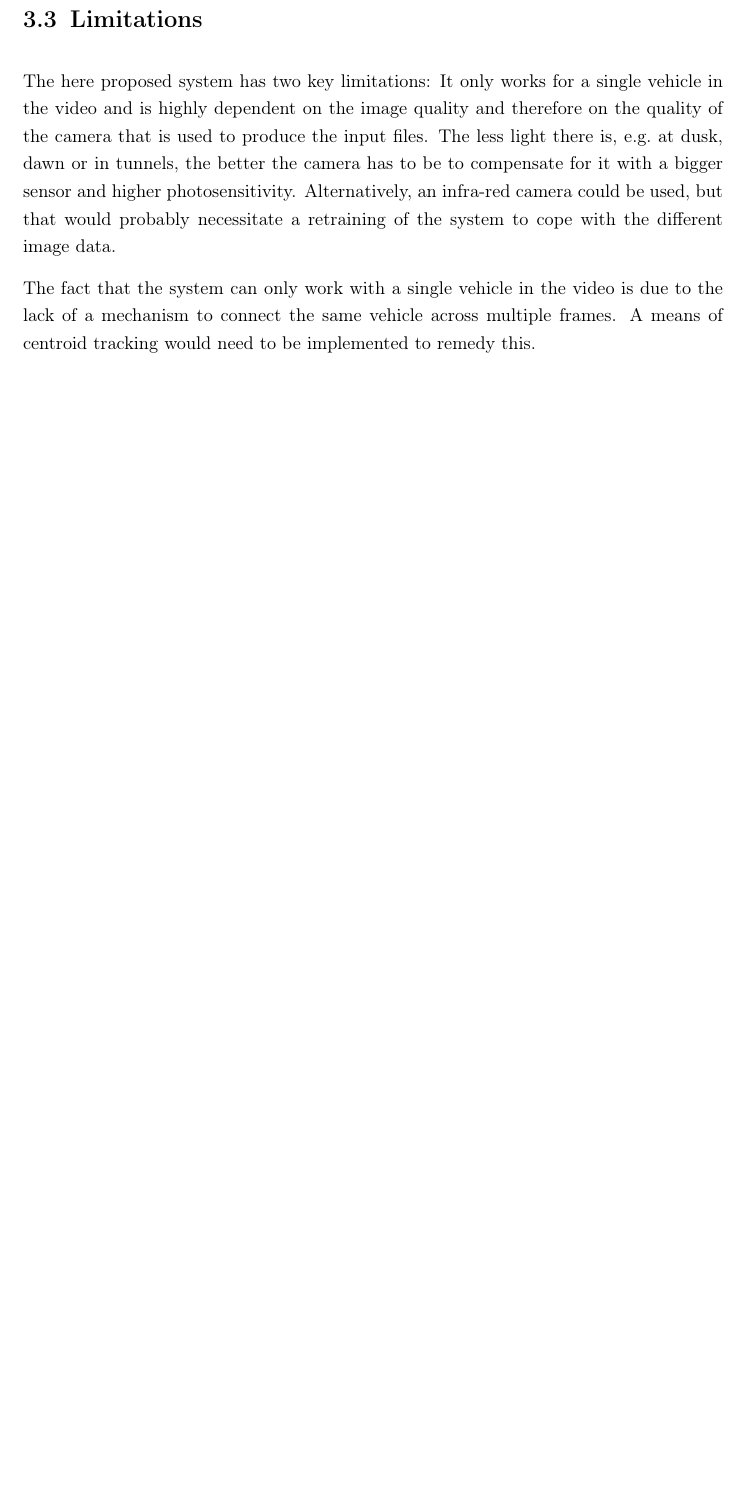
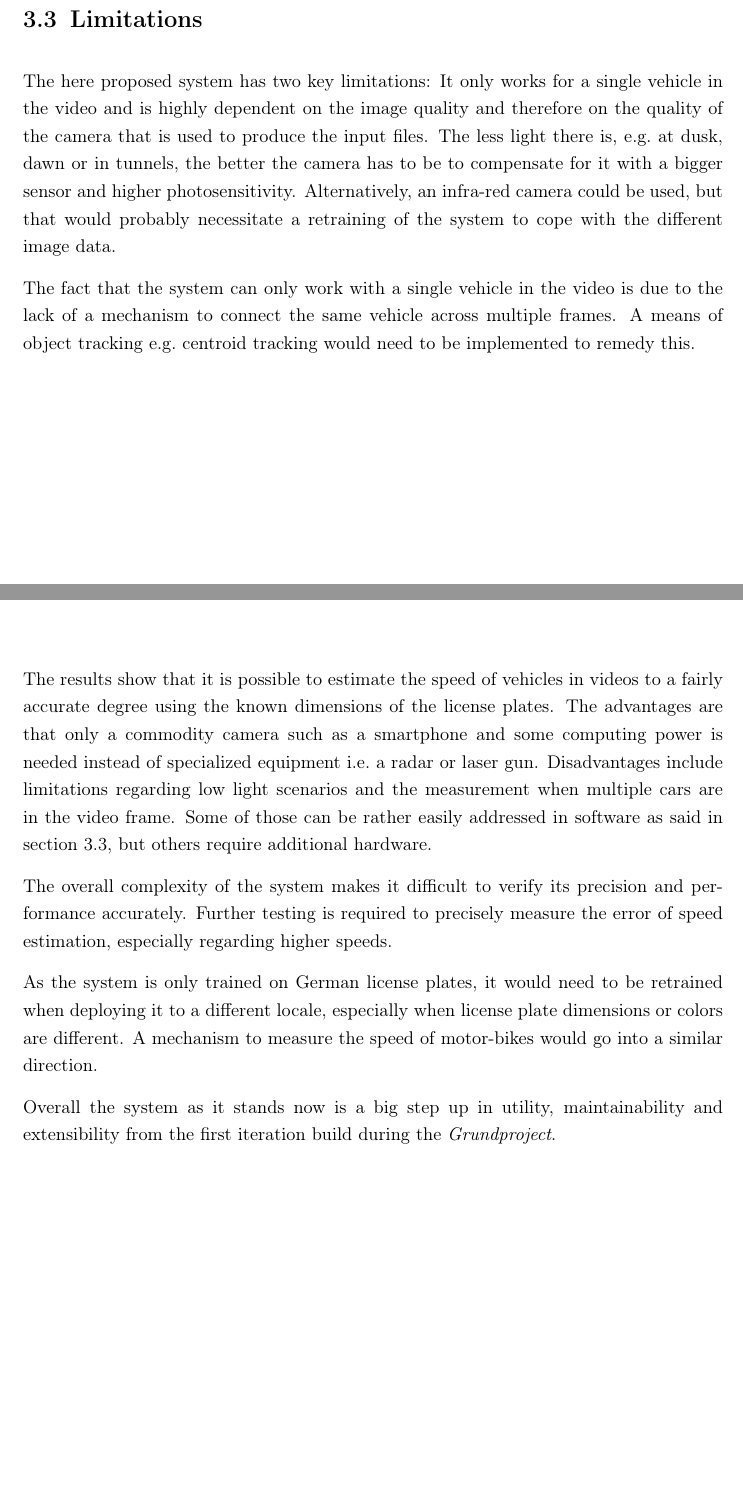
Before and after one commit to Xaaris/Hauptprojekt, a LaTeX thesis (paper/Hauptprojekt/HauptProjekt.tex, which reads paper/Hauptprojekt/chapters/chapter_4.tex, paper/Hauptprojekt/chapters/chapter_5.tex): part of page 14 of 16 before the commit and two parts of pages 14 and 15 of 16 after it, the two joined at a grey line, cut so that both start at the same text, the shorter picture padded with empty space. Compiled offline with pdfLaTeX.

Commit message:
Small additions

```diff
--- a/paper/Hauptprojekt/chapters/chapter_4.tex
+++ b/paper/Hauptprojekt/chapters/chapter_4.tex
@@ -89,11 +89,11 @@ Motion blur at higher speeds will further impact the accuracy of the results in
 
 
 
-\section{Limitations}
+\section{Limitations}\label{sec:limitations}
 
 The here proposed system has two key limitations: It only works for a single vehicle in the video and is highly dependent on the image quality and therefore on the quality of the camera that is used to produce the input files.
 The less light there is, e.g.\ at dusk, dawn or in tunnels, the better the camera has to be to compensate for it with a bigger sensor and higher photosensitivity.
 Alternatively, an infra-red camera could be used, but that would probably necessitate a retraining of the system to cope with the different image data.
 
 The fact that the system can only work with a single vehicle in the video is due to the lack of a mechanism to connect the same vehicle across multiple frames.
-A means of centroid tracking would need to be implemented to remedy this.
+A means of object tracking e.g.\ centroid tracking would need to be implemented to remedy this.
--- a/paper/Hauptprojekt/chapters/chapter_5.tex
+++ b/paper/Hauptprojekt/chapters/chapter_5.tex
@@ -1,2 +1,15 @@
 
-\chapter{Outlook and Conclusion} \label{cha:Outlook}
+\chapter{Outlook and Conclusion} \label{ch:outlook}
+
+The results show that it is possible to estimate the speed of vehicles in videos to a fairly accurate degree using the known dimensions of the license plates.
+The advantages are that only a commodity camera such as a smartphone and some computing power is needed instead of specialized equipment i.e.\ a radar or laser gun.
+Disadvantages include limitations regarding low light scenarios and the measurement when multiple cars are in the video frame.
+Some of those can be rather easily addressed in software as said in section~\ref{sec:limitations}, but others require additional hardware.
+
+The overall complexity of the system makes it difficult to verify its precision and performance accurately.
+Further testing is required to precisely measure the error of speed estimation, especially regarding higher speeds.
+
+As the system is only trained on German license plates, it would need to be retrained when deploying it to a different locale, especially when license plate dimensions or colors are different.
+A mechanism to measure the speed of motor-bikes would go into a similar direction.
+
+Overall the system as it stands now is a big step up in utility, maintainability and extensibility from the first iteration build during the \textit{Grundproject}.
```
Also changed, not shown: paper/Hauptprojekt/chapters/chapter_3.tex (+2 -2 lines), paper/Hauptprojekt/literature.bib (+2 -2 lines), paper/Hauptprojekt/chapters/chapter_4.tex (2 more changed lines).
